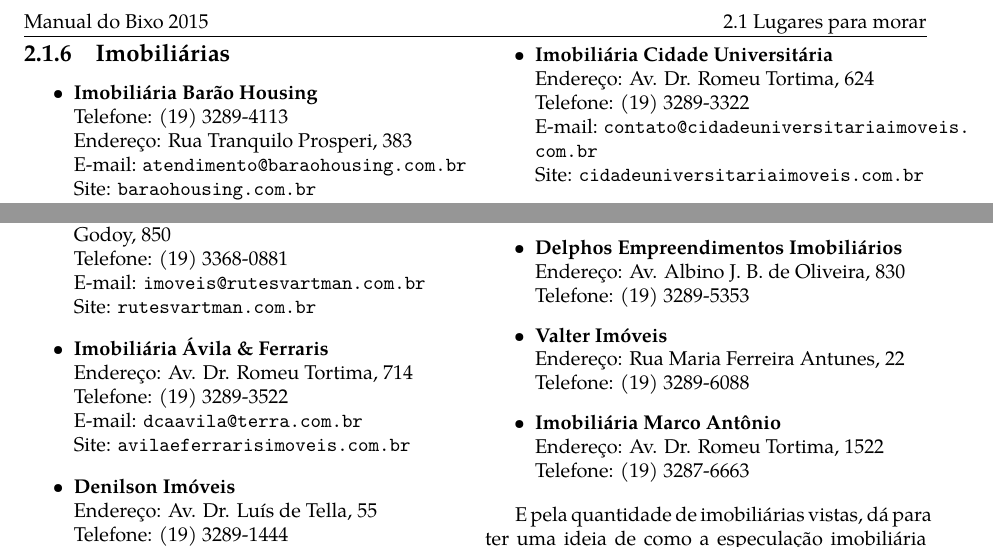
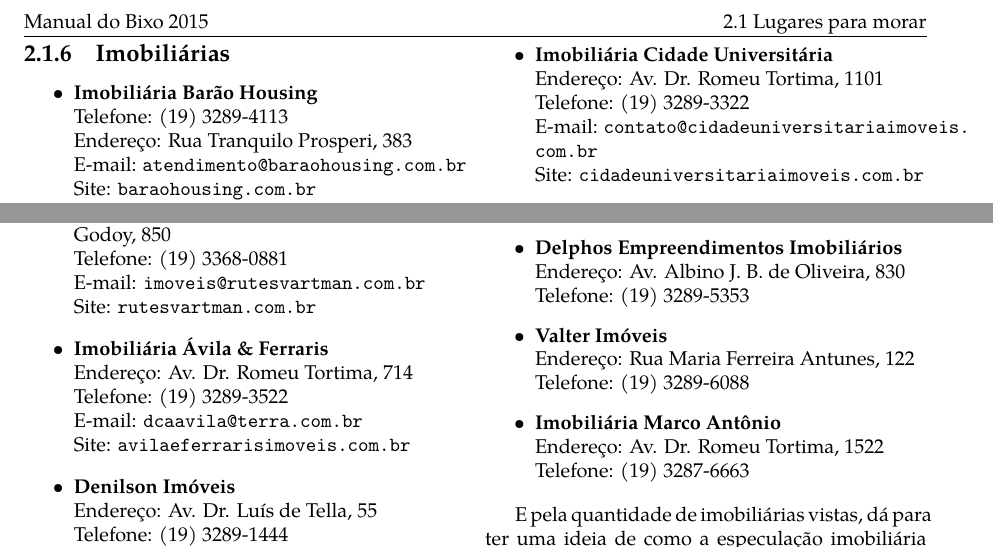
Before and after one commit to cacounicamp/Manual-do-Bixo, a LaTeX book (manual_do_bixo.tex, which reads barao/lugares_para_morar.tex): two parts of page 14 of 61, joined at a grey line, cut so that both start at the same text. Compiled offline with pdfLaTeX.

Commit message:
revisão informações de imobiliárias

```diff
--- a/barao/lugares_para_morar.tex
+++ b/barao/lugares_para_morar.tex
@@ -192,11 +192,12 @@
         \\Site: \url{denilsonimoveis.com.br}
 
     \item   \textbf{Imobiliária Cidade Universitária}
-        \\Endereço: Av. Dr. Romeu Tortima, 624
+        \\Endereço: Av. Dr. Romeu Tortima, 1101
         \\Telefone: (19) 3289-3322
         \\E-mail: \email{contato@cidadeuniversitariaimoveis.com.br}
         \\Site: \url{cidadeuniversitariaimoveis.com.br}
 
+    % TODO checar se ainda existe e número
     \item   \textbf{Mega Barão Imóveis}
         \\Endereço: Rua Francisca Resende Merciai, 103 B
         \\Telefone: (19) 3289-7101 / (19) 3386-4141
@@ -233,12 +234,8 @@
         \\Endereço: Av. Albino J. B. de Oliveira, 830
         \\Telefone: (19) 3289-5353
 
-    % \item   \textbf{Roma Imóveis}
-    %     \\Endereço: Rua Agostinho Pattaro, 222
-    %     \\Telefone: (19) 3287-9118
-
     \item   \textbf{Valter Imóveis}
-        \\Endereço: Rua Maria Ferreira Antunes, 22
+        \\Endereço: Rua Maria Ferreira Antunes, 122
         \\Telefone: (19) 3289-6088
 
     \item   \textbf{Imobiliária Marco Antônio}
```
